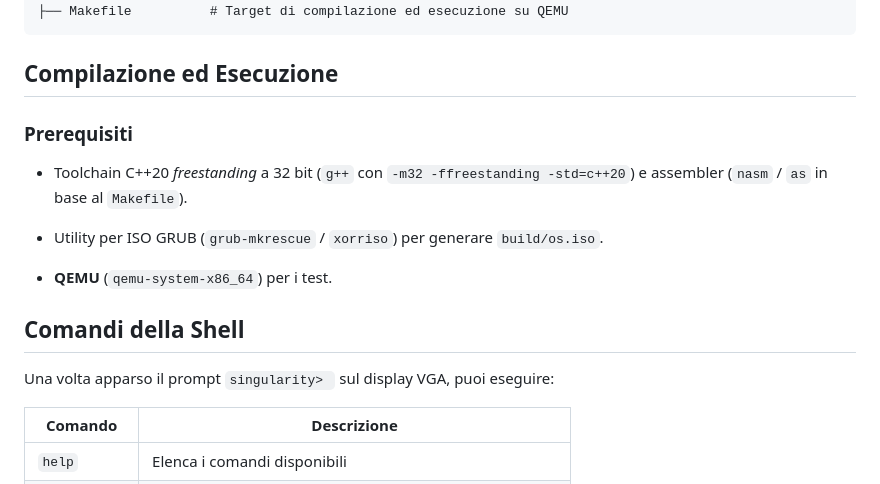
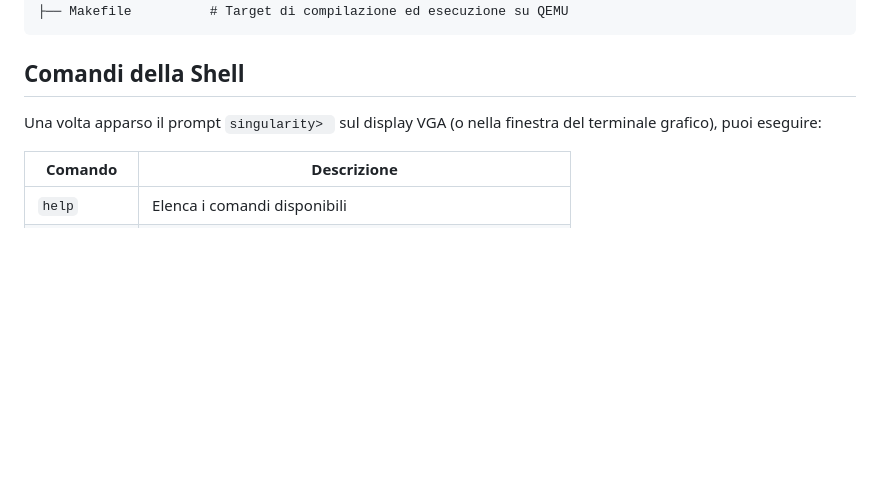
Before and after one commit to fedemarti090-coder/Singularity_OS, a Markdown page: README.md, the part around one of its changes. GitHub-like rendering; blank space fills up the shorter version.

````diff
--- a/README.md
+++ b/README.md
@@ -44,19 +43,9 @@ Singularity/
 ├── Makefile          # Target di compilazione ed esecuzione su QEMU
 ```
 
-## Compilazione ed Esecuzione
-
-### Prerequisiti
-
-* Toolchain C++20 *freestanding* a 32 bit (`g++` con `-m32 -ffreestanding -std=c++20`) e assembler (`nasm` / `as` in base al `Makefile`).
-
-* Utility per ISO GRUB (`grub-mkrescue` / `xorriso`) per generare `build/os.iso`.
-
-* **QEMU** (`qemu-system-x86_64`) per i test.
-
 ## Comandi della Shell
 
-Una volta apparso il prompt `singularity> ` sul display VGA, puoi eseguire:
+Una volta apparso il prompt `singularity> ` sul display VGA (o nella finestra del terminale grafico), puoi eseguire:
 
 | Comando | Descrizione |
 | ----- | ----- |
````
Also changed, not shown: other parts of README.md (+26 -27 lines), doc/img/img-12.png (added), 3 other files.
